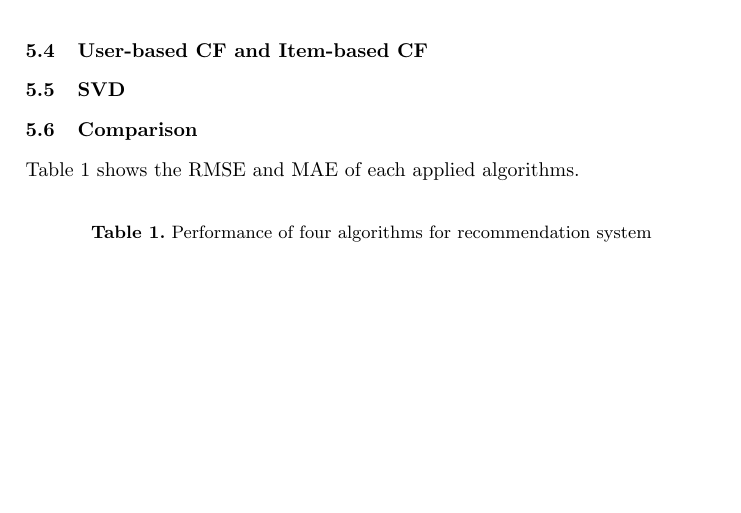
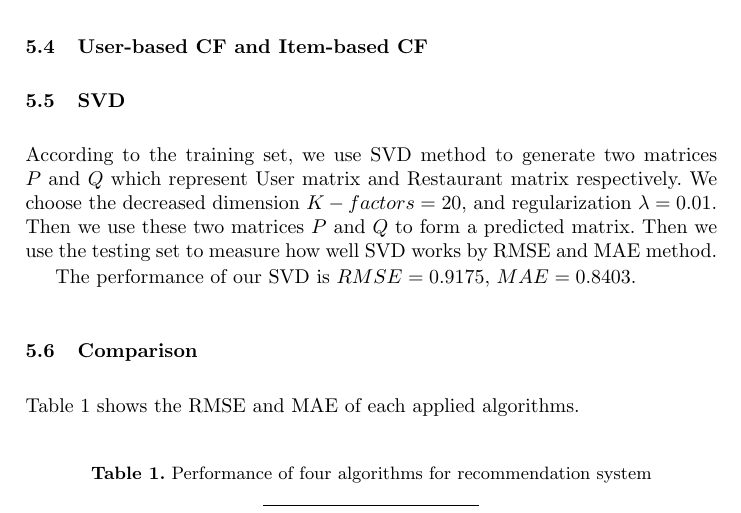
Before and after one commit to JiaoyangFU/DataMining, a LaTeX paper (report/proj.tex): part of page 7 of 8, cut so that both start at the same text, the shorter picture padded with empty space. Compiled offline with pdfLaTeX.

Commit message:
Implemention_SVD

```diff
--- a/report/proj.tex
+++ b/report/proj.tex
@@ -213,9 +213,12 @@ After this approach, we have 281 restaurants, 13820 users in training set and 91
 \subsection{Baseline}
 The joined dataframe was used to calculate overall average ratings $\mu$ that all users reviewed on all restaurants, average ratings $b_u$ of every users grouped by user id and average ratings $b_r$ of every restaurants grouped by restaurant id. These values were applied in equation(1) for the baseline prediction.
 
-The performance of our baseline predictor is $RMSE = 0.9014 $, $MAE= 0.8397$.
+The performance of our baseline predictor is $RMSE = 0.9014 $, $MAE = 0.8397$.
 \subsection{User-based CF and Item-based CF}
 \subsection{SVD}
+According to the training set, we use SVD method to generate two matrices $P$ and $Q$ which represent User matrix and Restaurant matrix respectively. We choose the decreased dimension $K-factors = 20$, and regularization $\lambda = 0.01$. Then we use these two matrices $P$ and $Q$ to form a predicted matrix. Then we use the testing set to measure how well SVD works by RMSE and MAE method.
+
+The performance of our SVD is $RMSE = 0.9175 $, $MAE = 0.8403$.
 \subsection{Comparison}
 Table 1 shows the RMSE and MAE of each applied algorithms.
 \begin{table}
```
